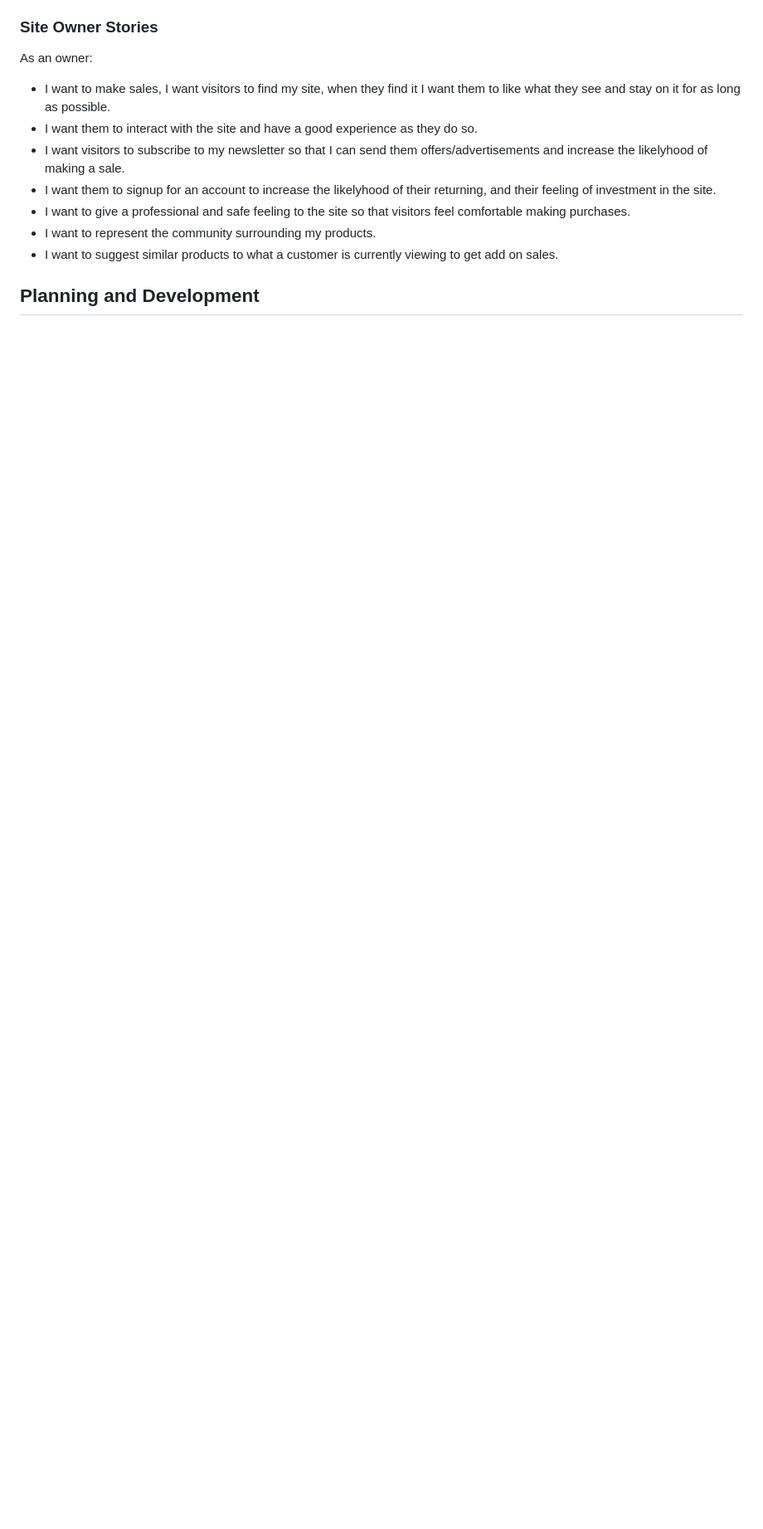
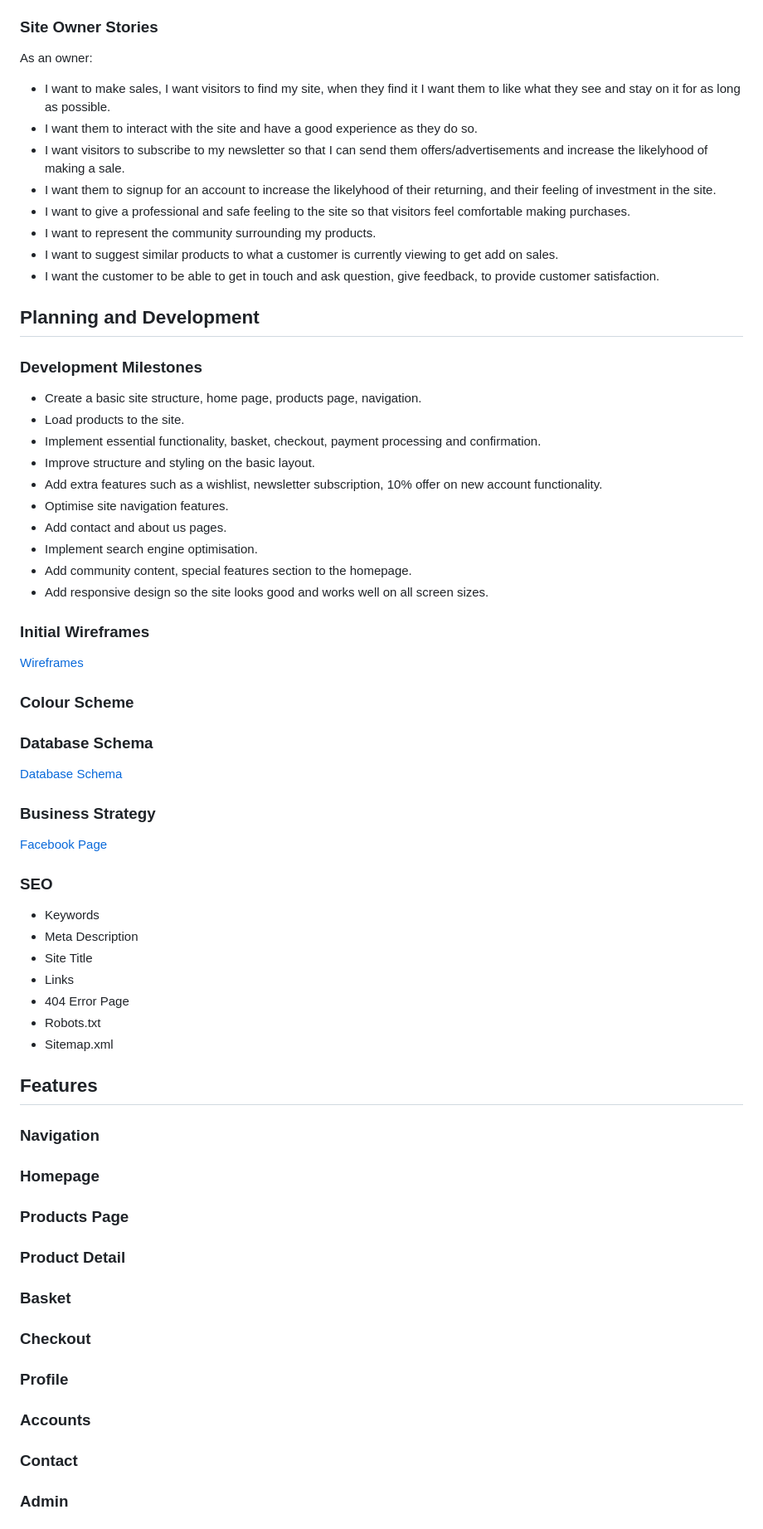
Before and after one commit to RadheyaM/explore, a Markdown page: README.md, the part around one of its changes. Shown at 83% size. Drawn GitHub-style; blank space fills up the shorter version.

Commit message:
Continue adding structure and content to the readme file

```diff
--- a/README.md
+++ b/README.md
@@ -75,5 +90,56 @@ As an owner:
 - I want to give a professional and safe feeling to the site so that visitors feel comfortable making purchases.
 - I want to represent the community surrounding my products.
 - I want to suggest similar products to what a customer is currently viewing to get add on sales.
+- I want the customer to be able to get in touch and ask question, give feedback, to provide customer satisfaction.
 
 ## Planning and Development
+
+### Development Milestones
+
+- Create a basic site structure, home page, products page, navigation.
+- Load products to the site.
+- Implement essential functionality, basket, checkout, payment processing and confirmation.
+- Improve structure and styling on the basic layout.
+- Add extra features such as a wishlist, newsletter subscription, 10% offer on new account functionality.
+- Optimise site navigation features.
+- Add contact and about us pages.
+- Implement search engine optimisation.
+- Add community content, special features section to the homepage.
+- Add responsive design so the site looks good and works well on all screen sizes.
+
+### Initial Wireframes
+
+[Wireframes]()
+
+### Colour Scheme
+
+### Database Schema
+
+[Database Schema]()
+
+### Business Strategy
+[Facebook Page]()
+
+### SEO
+- Keywords
+- Meta Description
+- Site Title
+- Links
+- 404 Error Page
+- Robots.txt
+- Sitemap.xml
+
+## Features
+<!-- <img src="" height="" width=""> -->
+
+### Navigation
+### Homepage
+### Products Page
+### Product Detail
+### Basket
+### Checkout
+### Profile
+### Accounts
+### Contact
+### Admin
+
```
Also changed, not shown: other parts of README.md (+53 -11 lines).
